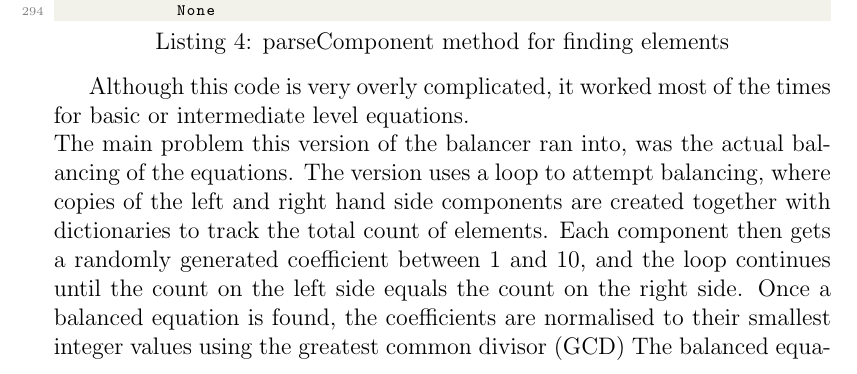
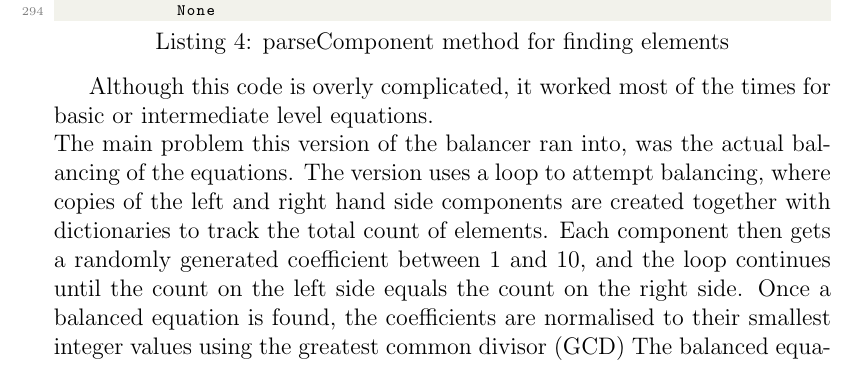
Before and after one commit to Tom0603/ChemBox, a LaTeX document (Documentation/ChemBox_Documentation.tex): part of page 20 of 28, cut so that both start at the same text. Compiled offline with pdfLaTeX.

Commit message:
fixed small issue with doc

```diff
--- a/Documentation/ChemBox_Documentation.tex
+++ b/Documentation/ChemBox_Documentation.tex
@@ -686,7 +686,7 @@ def parseComponent(self, component, countsDict, totalDict):
             None
 \end{lstlisting}
 
-Although this code is very overly complicated, it worked most of the times for basic or intermediate level equations.\\
+Although this code is overly complicated, it worked most of the times for basic or intermediate level equations.\\
 The main problem this version of the balancer ran into, was the actual balancing of the equations. The version uses a loop to attempt balancing, where copies of the left and right hand side components are created together with dictionaries to track the total count of elements. Each component then gets a randomly generated coefficient between 1 and 10, and the loop continues until the count on the left side equals the count on the right side. Once a balanced equation is found, the coefficients are normalised to their smallest integer values using the greatest common divisor (GCD) The balanced equation is then put back together and returned to the user.\\
 
 \begin{lstlisting}[language=Python, caption=balance method]
```
Also changed, not shown: Documentation/ChemBox_Documentation.pdf, Documentation/ChemBox_Documentation.tex (2 more changed lines), 2 other files.
